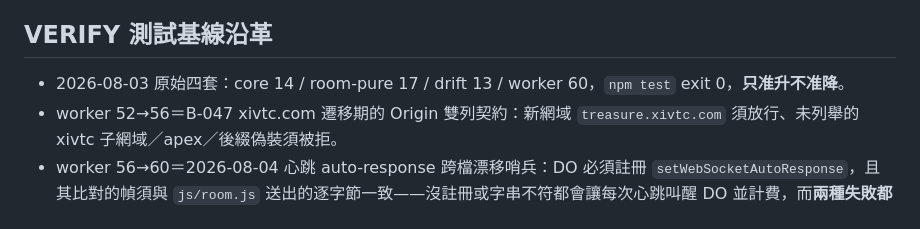
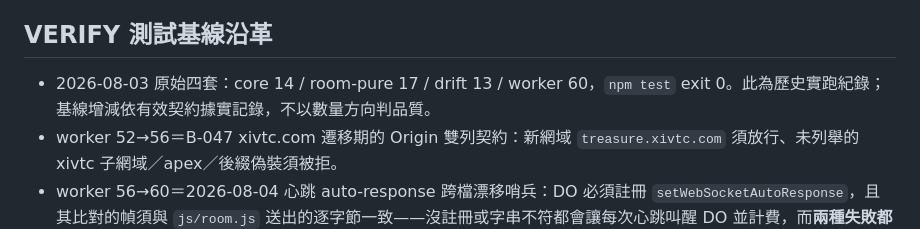
Before and after one commit to FFXIV-TW-tools/ffxiv-tw-treasure, a Markdown page: docs/rules-rationale.md, the part around the change. Rendered like a GitHub page.

Commit message:
chore(treasure): 放寬測試基線政策
保留歷史實跑紀錄，改以有效契約據實記錄基線增減。

```diff
--- a/docs/rules-rationale.md
+++ b/docs/rules-rationale.md
@@ -45,7 +45,7 @@
 
 ## VERIFY 測試基線沿革
 
-- 2026-08-03 原始四套：core 14 / room-pure 17 / drift 13 / worker 60，`npm test` exit 0，**只准升不准降**。
+- 2026-08-03 原始四套：core 14 / room-pure 17 / drift 13 / worker 60，`npm test` exit 0。此為歷史實跑紀錄；基線增減依有效契約據實記錄，不以數量方向判品質。
 - worker 52→56＝B-047 xivtc.com 遷移期的 Origin 雙列契約：新網域 `treasure.xivtc.com` 須放行、未列舉的 xivtc 子網域／apex／後綴偽裝須被拒。
 - worker 56→60＝2026-08-04 心跳 auto-response 跨檔漂移哨兵：DO 必須註冊 `setWebSocketAutoResponse`，且其比對的幀須與 `js/room.js` 送出的逐字節一致——沒註冊或字串不符都會讓每次心跳叫醒 DO 並計費，而**兩種失敗都零功能訊號**。
 - 2026-08-13 新增兩套：`names-authority`＝顯示名逐筆對台服解包；`i18n`＝薄 wrapper，實作在 portal 共用哨兵。
```
